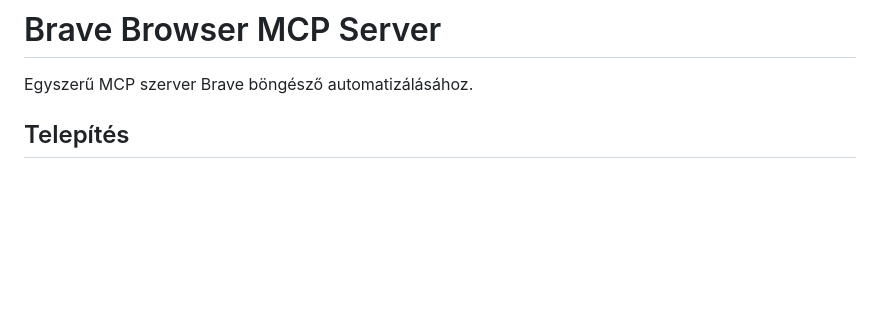
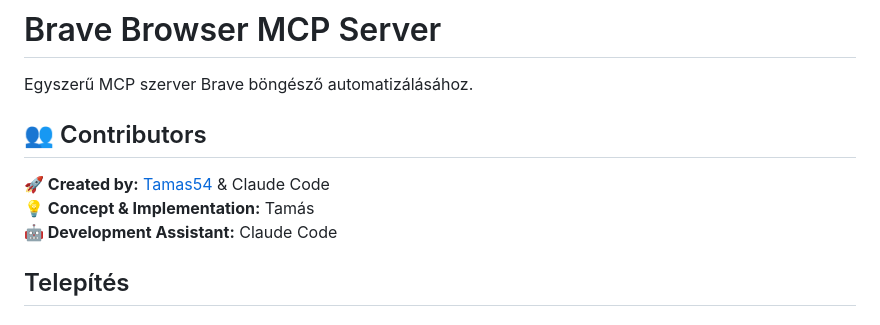
Before and after one commit to Tamas54/brave-mcp-server, a Markdown page: README.md, the part around the change. Rendered like a GitHub page; blank space fills up the shorter version.

Commit message:
Add contributors section
👥 Credit where credit is due:
- Tamás: Project creator and mastermind
- Claude Code: Development assistant

🤖 Generated with Claude Code
Co-Authored-By: Claude <noreply@anthropic.com>

```diff
--- a/README.md
+++ b/README.md
@@ -1,6 +1,12 @@
 # Brave Browser MCP Server
 
 Egyszerű MCP szerver Brave böngésző automatizálásához.
+
+## 👥 Contributors
+
+**🚀 Created by:** [Tamas54](https://github.com/Tamas54) & Claude Code
+**💡 Concept & Implementation:** Tamás
+**🤖 Development Assistant:** Claude Code
 
 ## Telepítés
 
```
